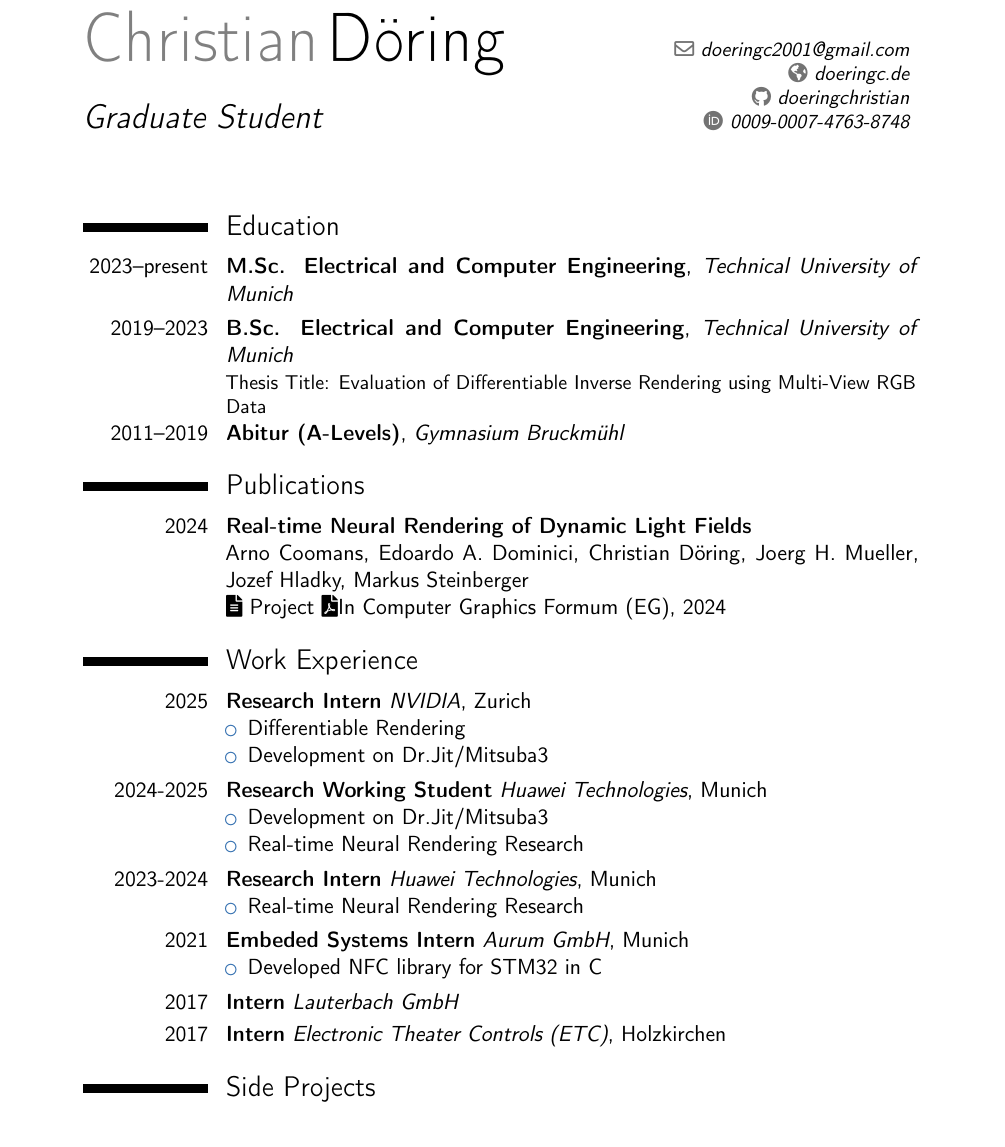
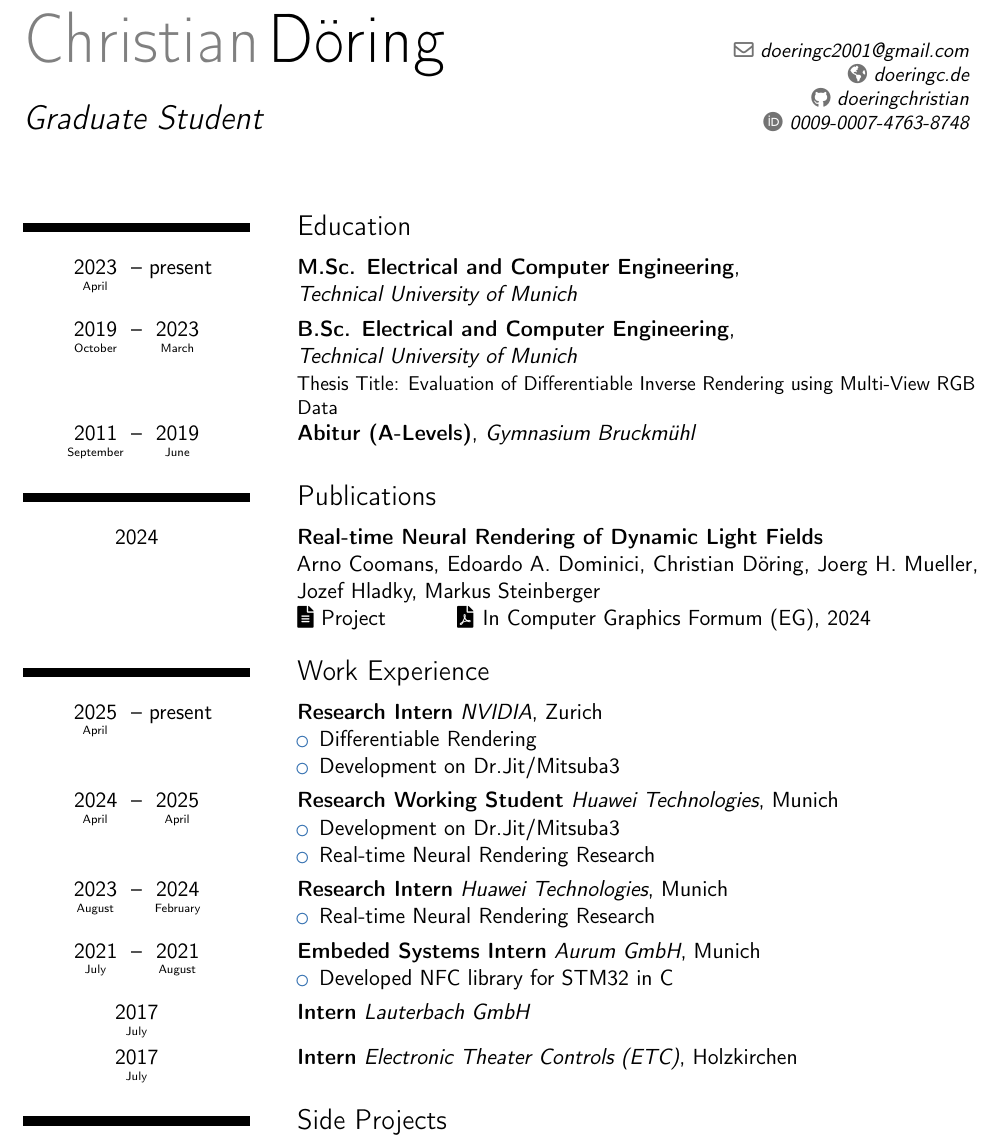
Before and after one commit to DoeringChristian/CV, a LaTeX CV (main.tex): part of page 1 of 2, cut so that both start at the same text. Compiled offline with pdfLaTeX.

Commit message:
Fixed layouting

```diff
--- a/main.tex
+++ b/main.tex
@@ -1,5 +1,5 @@
 
-\documentclass[11pt a4paper, sans]{moderncv}
+\documentclass[11pt, a4paper, sans]{moderncv}
 
 \moderncvstyle [symbols]{classic}
 
@@ -26,16 +44,25 @@
 
 \section{Education}
 
-\cventry{2023--present}{M.Sc. Electrical and Computer Engineering}{Technical University of Munich}{}{}{}
-\cventry{2019--2023}{B.Sc. Electrical and Computer Engineering}{Technical University of Munich}{}{}{
+\cventry{\dates[April.2023-.present]}
+{M.Sc. Electrical and Computer Engineering}
+{\newline Technical University of Munich}{}{}{}
+
+\cventry{\dates[October.2019-March.2023]}
+{B.Sc. Electrical and Computer Engineering}
+{\newline Technical University of Munich}{}{}
+{
 	Thesis Title: Evaluation of Differentiable Inverse Rendering using Multi-View
 	RGB Data
 }
-\cventry{2011--2019}{Abitur (A-Levels)}{Gymnasium Bruckmühl}{}{}{}
+
+\cventry{\dates[September.2011-June.2019]}
+{Abitur (A-Levels)}
+{Gymnasium Bruckmühl}{}{}{}
 
 \section{Publications}
 
-\cvitem{2024}{
+\cvitem{\date[.2024]}{
 	\textbf{Real-time Neural Rendering of Dynamic Light Fields}
 	\newline
 	Arno Coomans,
@@ -45,13 +72,13 @@
 	Jozef Hladky,
 	Markus Steinberger
 	\newline
-	\href{https://arnocoomans.be/eg2024/}{\faFile* Project}
-	\href{https://doi.org/10.1111/cgf.15014}{\faFilePdf In Computer Graphics Formum (EG), 2024}
+	\href{https://arnocoomans.be/eg2024/}{\faFile* Project} \hspace{1cm}
+	\href{https://doi.org/10.1111/cgf.15014}{\faFilePdf \hspace{1pt} In Computer Graphics Formum (EG), 2024}
 }
 
 \section{Work Experience}
 
-\cvitem{2025}{
+\cvitem{\dates[April.2025-.present]} {
 	\textbf{Research Intern}
 	\textit{NVIDIA}, Zurich
 	\begin{itemize}
@@ -59,29 +86,29 @@
 		\item Development on Dr.Jit/Mitsuba3
 	\end{itemize}
 }
-\cvitem{2024-2025}{
+\cvitem{\dates[April.2024-April.2025]} {
 	\textbf{Research Working Student} \textit{Huawei Technologies}, Munich
 	\begin{itemize}
 		\item Development on Dr.Jit/Mitsuba3
 		\item Real-time Neural Rendering Research
 	\end{itemize}
 }
-\cvitem{2023-2024}{
+\cvitem{\dates[August.2023-February.2024]} {
 	\textbf{Research Intern} \textit{Huawei Technologies}, Munich
 	\begin{itemize}
 		\item Real-time Neural Rendering Research
 	\end{itemize}
 }
-\cvitem{2021}{
+\cvitem{\dates[July.2021-August.2021]} {
 	\textbf{Embeded Systems Intern} \textit{Aurum GmbH}, Munich
 	\begin{itemize}
 		\item Developed NFC library for STM32 in C
 	\end{itemize}
 }
-\cvitem{2017}{
+\cvitem{\date[July.2017]} {
 	\textbf{Intern} \textit{Lauterbach GmbH}
 }
-\cvitem{2017}{
+\cvitem{\date[July.2017]} {
 	\textbf{Intern} \textit{Electronic Theater Controls (ETC)}, Holzkirchen
 }
 
```
Also changed, not shown: main.tex (18 more changed lines), 1 other file.
